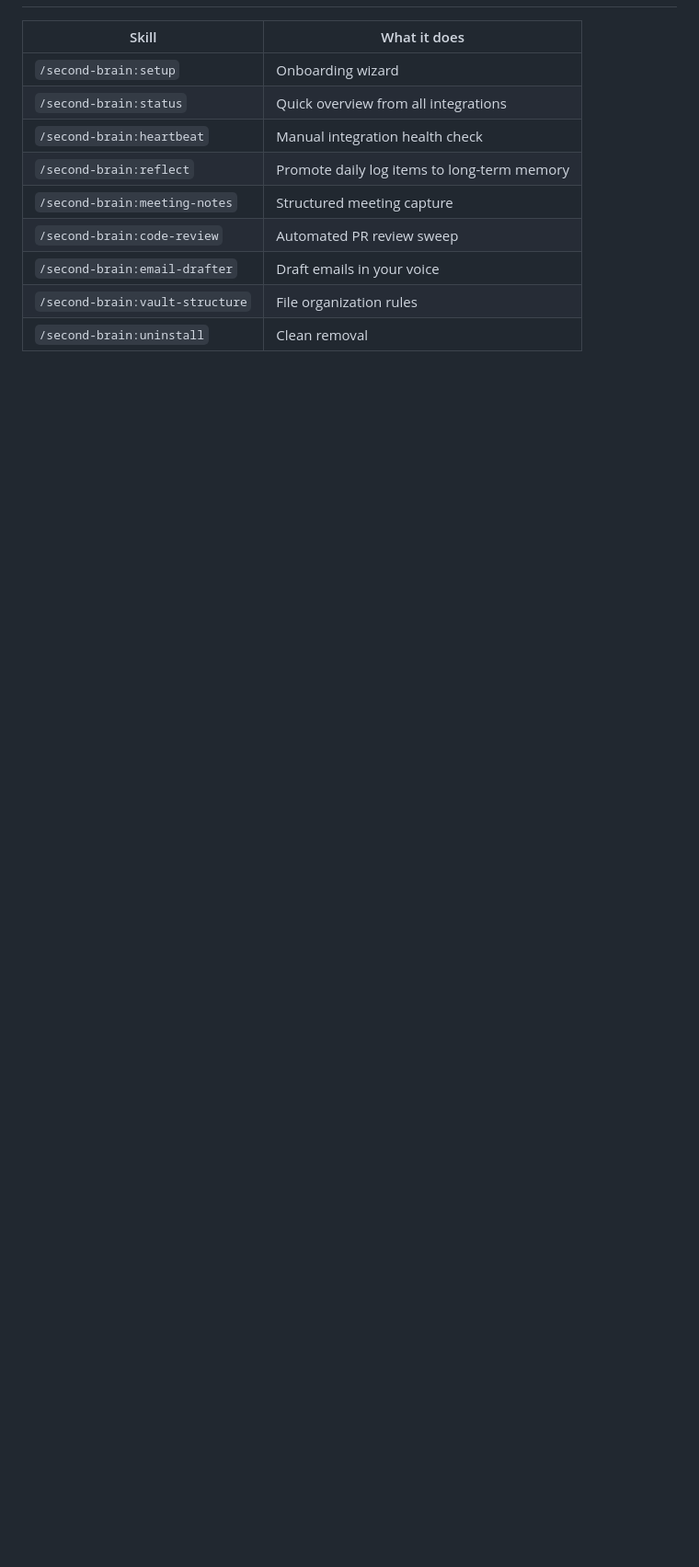
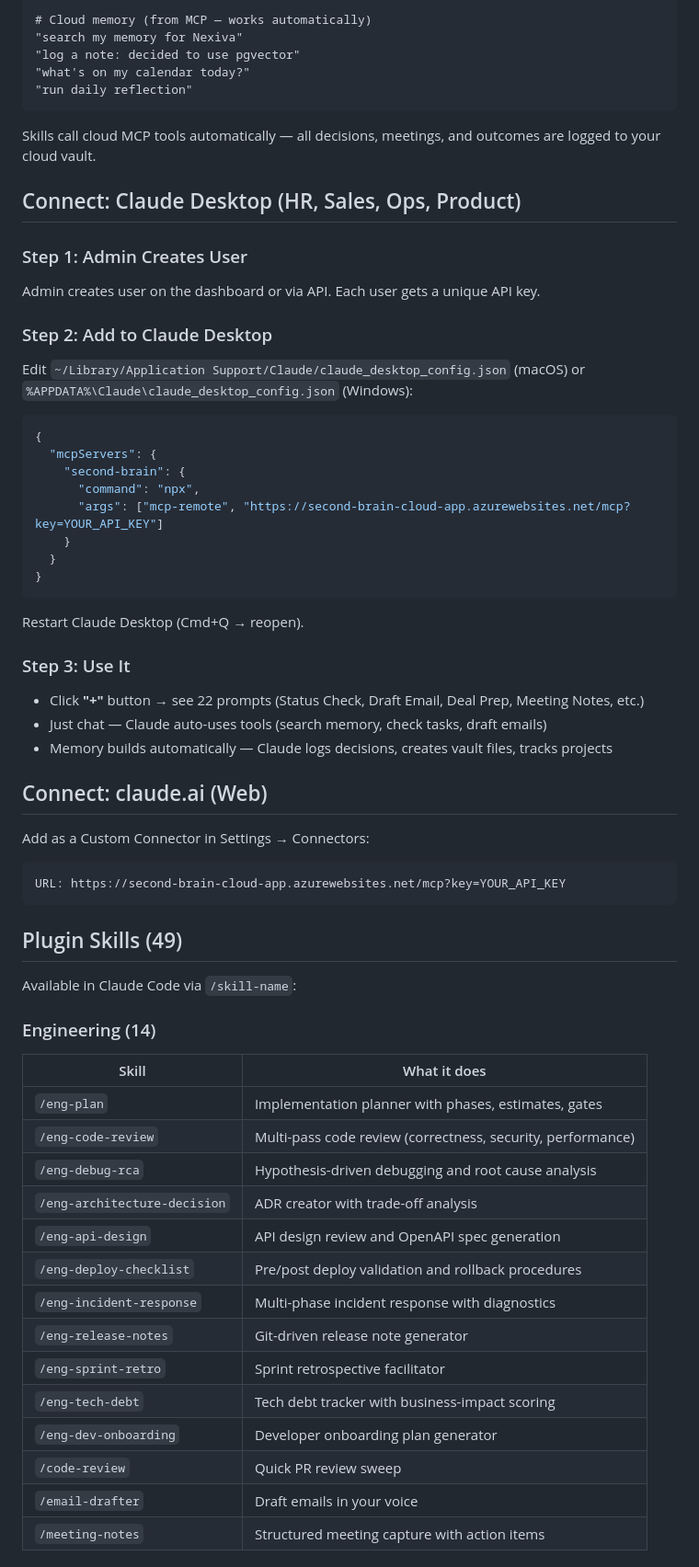
Before and after one commit to viditparashar96/second-brain-claude, a Markdown page: README.md, the part around one of its changes. Shown at 92% size. Drawn GitHub-style; blank space fills up the shorter version.

````diff
--- a/README.md
+++ b/README.md
@@ -50,12 +79,68 @@ Once installed, your Claude Code sessions automatically:
 
+# Cloud memory (from MCP — works automatically)
+"search my memory for Nexiva"
+"log a note: decided to use pgvector"
+"what's on my calendar today?"
+"run daily reflection"
+```
+
+Skills call cloud MCP tools automatically — all decisions, meetings, and outcomes are logged to your cloud vault.
+
+## Connect: Claude Desktop (HR, Sales, Ops, Product)
+
+### Step 1: Admin Creates User
+
+Admin creates user on the dashboard or via API. Each user gets a unique API key.
+
+### Step 2: Add to Claude Desktop
+
+Edit `~/Library/Application Support/Claude/claude_desktop_config.json` (macOS) or `%APPDATA%\Claude\claude_desktop_config.json` (Windows):
+
+```json
+{
+  "mcpServers": {
+    "second-brain": {
+      "command": "npx",
+      "args": ["mcp-remote", "https://second-brain-cloud-app.azurewebsites.net/mcp?key=YOUR_API_KEY"]
+    }
+  }
+}
+```
+
+Restart Claude Desktop (Cmd+Q → reopen).
+
+### Step 3: Use It
+
+- Click **"+"** button → see 22 prompts (Status Check, Draft Email, Deal Prep, Meeting Notes, etc.)
+- Just chat — Claude auto-uses tools (search memory, check tasks, draft emails)
+- Memory builds automatically — Claude logs decisions, creates vault files, tracks projects
+
+## Connect: claude.ai (Web)
+
+Add as a Custom Connector in Settings → Connectors:
+```
+URL: https://second-brain-cloud-app.azurewebsites.net/mcp?key=YOUR_API_KEY
+```
+
+## Plugin Skills (49)
+
+Available in Claude Code via `/skill-name`:
+
+### Engineering (14)
 | Skill | What it does |
 |-------|-------------|
-| `/second-brain:setup` | Onboarding wizard |
-| `/second-brain:status` | Quick overview from all integrations |
-| `/second-brain:heartbeat` | Manual integration health check |
-| `/second-brain:reflect` | Promote daily log items to long-term memory |
-| `/second-brain:meeting-notes` | Structured meeting capture |
-| `/second-brain:code-review` | Automated PR review sweep |
-| `/second-brain:email-drafter` | Draft emails in your voice |
-| `/second-brain:vault-structure` | File organization rules |
-| `/second-brain:uninstall` | Clean removal |
+| `/eng-plan` | Implementation planner with phases, estimates, gates |
+| `/eng-code-review` | Multi-pass code review (correctness, security, performance) |
+| `/eng-debug-rca` | Hypothesis-driven debugging and root cause analysis |
+| `/eng-architecture-decision` | ADR creator with trade-off analysis |
+| `/eng-api-design` | API design review and OpenAPI spec generation |
+| `/eng-deploy-checklist` | Pre/post deploy validation and rollback procedures |
+| `/eng-incident-response` | Multi-phase incident response with diagnostics |
+| `/eng-release-notes` | Git-driven release note generator |
+| `/eng-sprint-retro` | Sprint retrospective facilitator |
+| `/eng-tech-debt` | Tech debt tracker with business-impact scoring |
+| `/eng-dev-onboarding` | Developer onboarding plan generator |
+| `/code-review` | Quick PR review sweep |
+| `/email-drafter` | Draft emails in your voice |
+| `/meeting-notes` | Structured meeting capture with action items |
+
````
Also changed, not shown: other parts of README.md (+104 -82 lines).
